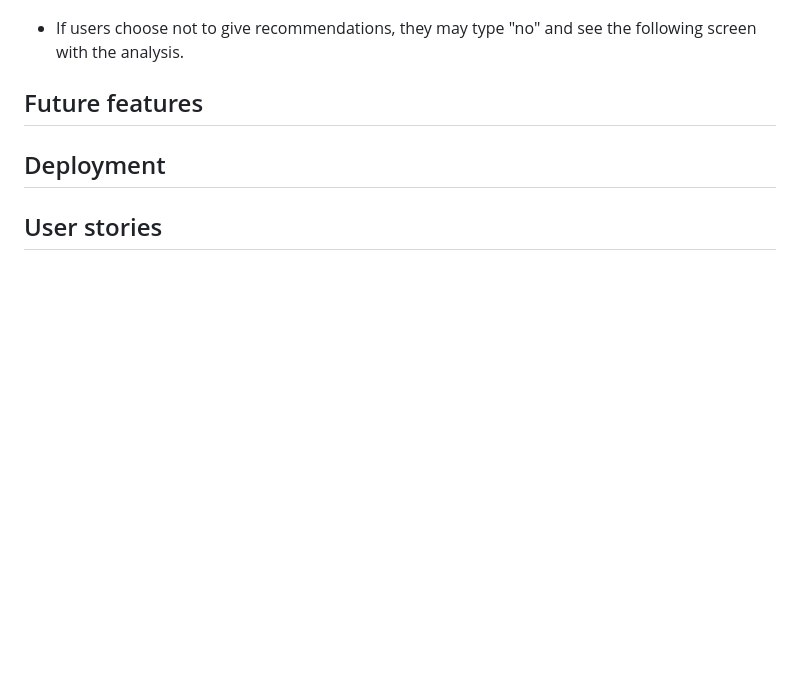
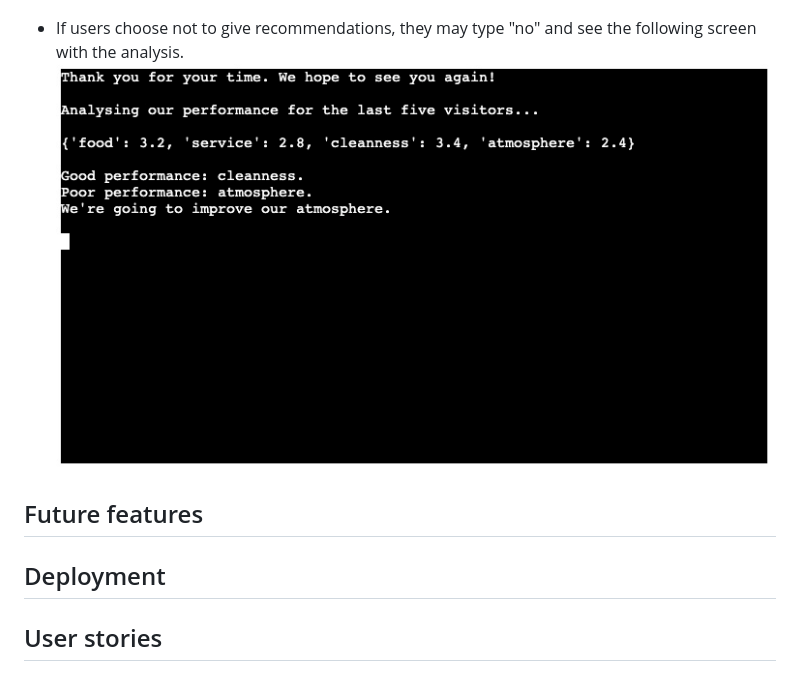
Before and after one commit to konstanciaa/cafe-ciao, a Markdown page: README.md, the part around the change. GitHub-like rendering; pictures changed too: docs/without-recommends.jpeg (added); blank space fills up the shorter version.

Commit message:
docs: adjust features section

```diff
--- a/README.md
+++ b/README.md
@@ -44,7 +44,7 @@ Users can leave their review after visiting the cafe. The have to answer four qu
 ![last screen with feedback and analysis](/docs/feedback.jpeg)
 
 - If users choose not to give recommendations, they may type "no" and see the following screen with the analysis.
-
+![last screen with analysis without recommendations from the user](/docs/without-recommends.jpeg)
 
 
 ## Future features
```
